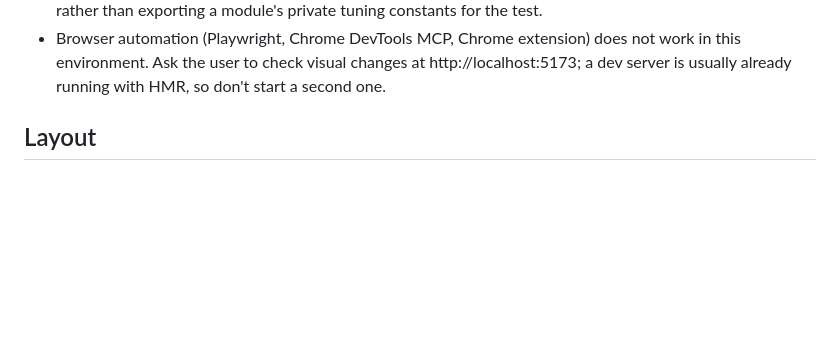
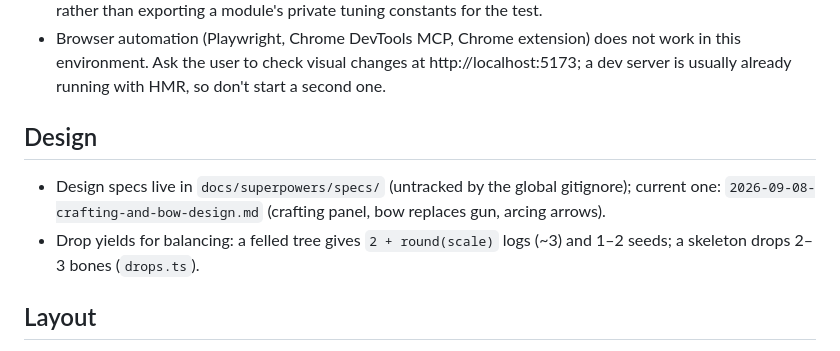
Before and after one commit to dhedegaard/vibecraft, a Markdown page: CLAUDE.md, the part around the change. Drawn GitHub-style; blank space fills up the shorter version.

Commit message:
CLAUDE.md: design spec location and drop yields
Co-Authored-By: Claude Fable 5.1 <noreply@anthropic.com>
Claude-Session: https://claude.ai/code/session_01MfaUMwafa3xKDREBkkqmbN

```diff
--- a/CLAUDE.md
+++ b/CLAUDE.md
@@ -44,6 +44,11 @@ CI (`.github/workflows/ci.yml`) runs typecheck, lint, tests and build on pushes
   not work in this environment. Ask the user to check visual changes at
   http://localhost:5173; a dev server is usually already running with HMR, so
   don't start a second one.
+
+## Design
+
+- Design specs live in `docs/superpowers/specs/` (untracked by the global gitignore); current one: `2026-09-08-crafting-and-bow-design.md` (crafting panel, bow replaces gun, arcing arrows).
+- Drop yields for balancing: a felled tree gives `2 + round(scale)` logs (~3) and 1–2 seeds; a skeleton drops 2–3 bones (`drops.ts`).
 
 ## Layout
 
```
